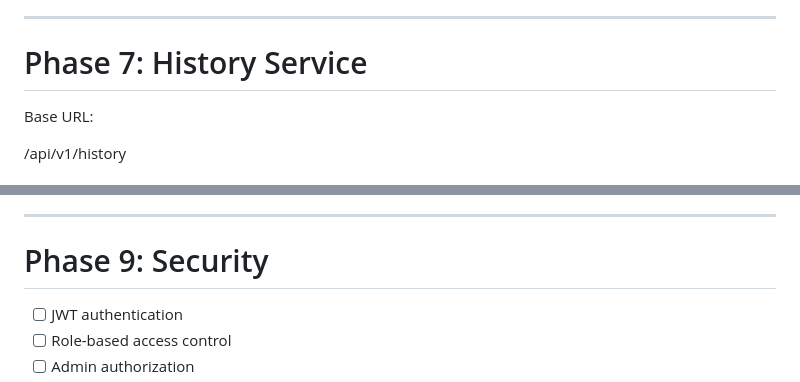
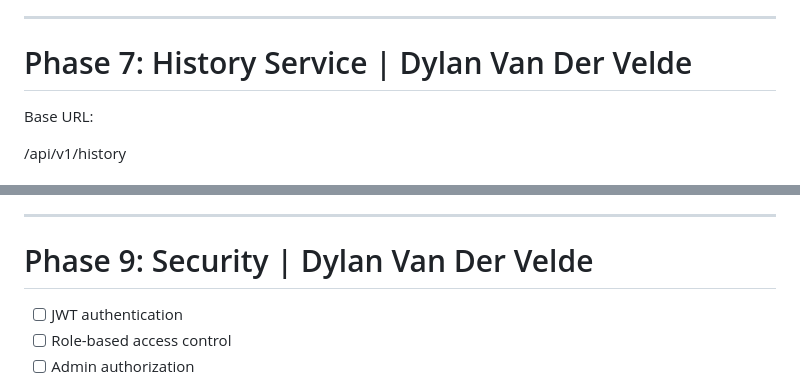
Before and after one commit to gss-ctu-g3/Panic-SA, a Markdown page: backend/readme.md, 2 parts joined by grey strips. Drawn GitHub-style.

Commit message:
I am doing this backend.

```diff
--- a/backend/readme.md
+++ b/backend/readme.md
@@ -190,7 +190,7 @@ When panic button is pressed:
 
 ---
 
-# Phase 7: History Service
+# Phase 7: History Service | Dylan Van Der Velde
 
 Base URL:
 
@@ -244,7 +244,7 @@ Base URL:
 
 ---
 
-# Phase 9: Security
+# Phase 9: Security | Dylan Van Der Velde
 
 * [ ] JWT authentication
 * [ ] Role-based access control
```
